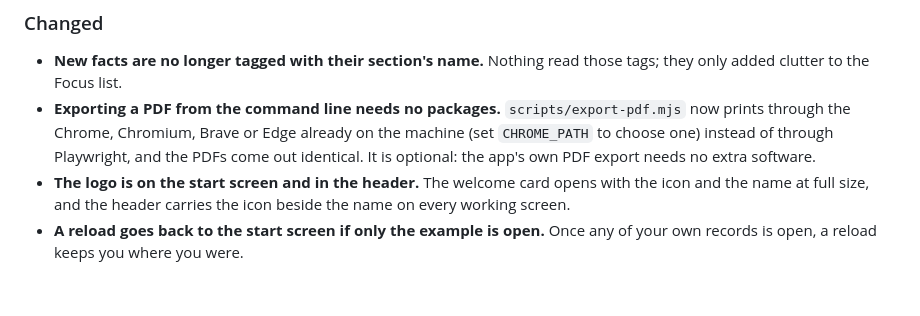
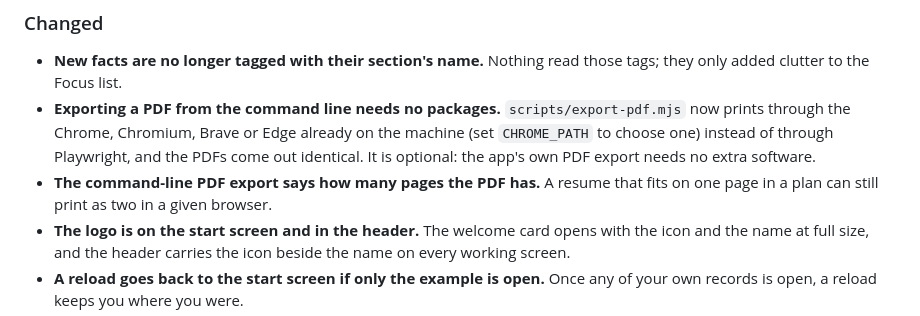
Before and after one commit to MDomokos/brewcv, a Markdown page: CHANGELOG.md, the part around the change. Drawn GitHub-style; blank space fills up the shorter version.

Commit message:
Add the PDF page count to the changelog

```diff
--- a/CHANGELOG.md
+++ b/CHANGELOG.md
@@ -16,6 +16,7 @@ Every notable change to BrewCV, newest first. The format follows [Keep a Changel
 ### Changed
 - **New facts are no longer tagged with their section's name.** Nothing read those tags; they only added clutter to the Focus list.
 - **Exporting a PDF from the command line needs no packages.** `scripts/export-pdf.mjs` now prints through the Chrome, Chromium, Brave or Edge already on the machine (set `CHROME_PATH` to choose one) instead of through Playwright, and the PDFs come out identical. It is optional: the app's own PDF export needs no extra software.
+- **The command-line PDF export says how many pages the PDF has.** A resume that fits on one page in a plan can still print as two in a given browser.
 - **The logo is on the start screen and in the header.** The welcome card opens with the icon and the name at full size, and the header carries the icon beside the name on every working screen.
 - **A reload goes back to the start screen if only the example is open.** Once any of your own records is open, a reload keeps you where you were.
 - **The app is now called BrewCV.** The name, the tab title, the installed app's name and the start screen all say BrewCV, in every language, and the installed app's toolbar takes the icon's green. The address changes with it: the app lives at `/brewcv/` on GitHub Pages. Your saved data and your backups carry over untouched, because the file formats and the browser's storage name keep their old identifiers on purpose.
```
